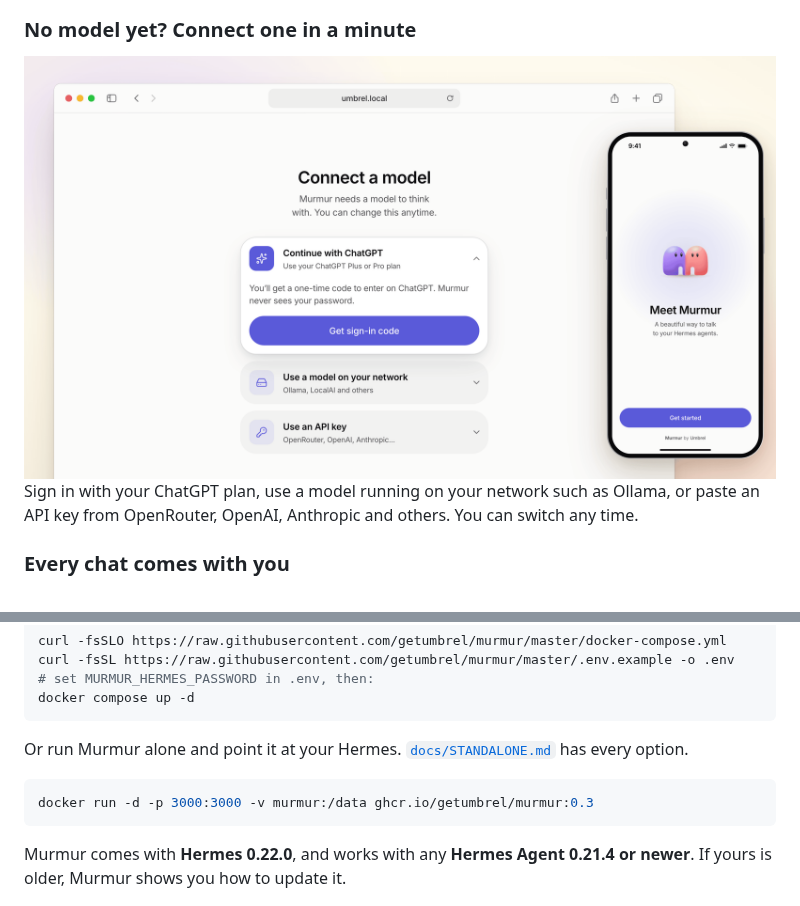
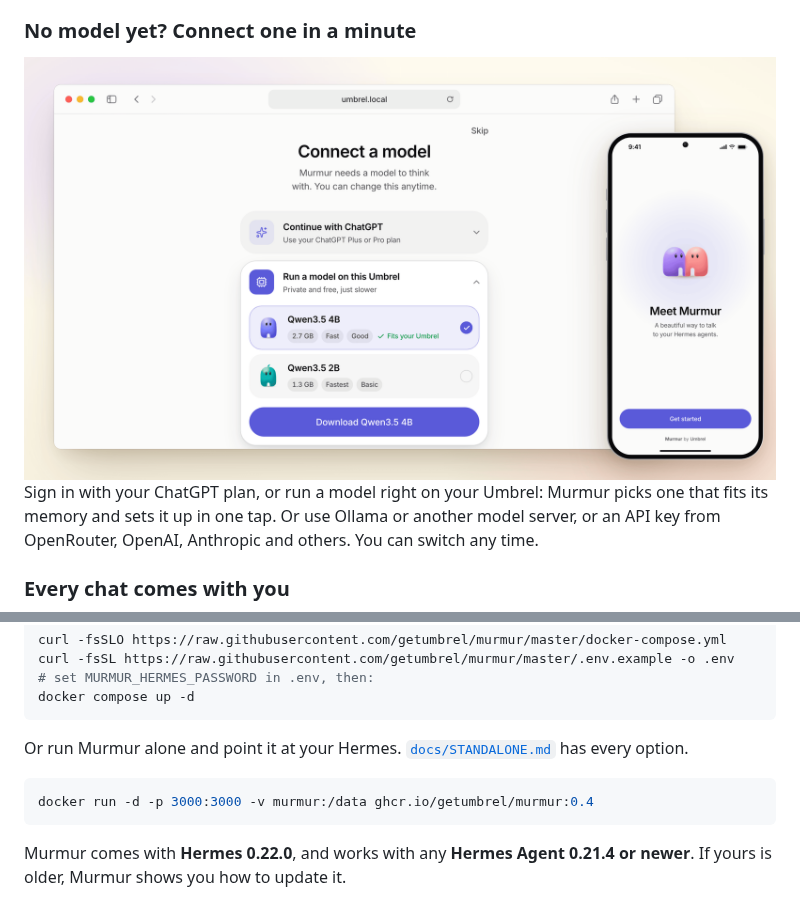
Before and after one commit to getumbrel/murmur, a Markdown page: README.md, 2 parts joined by grey strips. Drawn GitHub-style; pictures changed too: docs/readme/onboarding-wide-light.png.

Commit message:
Murmur 0.4.0
Murmur asks umbrelOS for the GPU, so the Hermes that comes with it can run
local models on it (once its image adds Vulkan), and the README and store
listing show running a model on the Umbrel itself.

````diff
--- a/README.md
+++ b/README.md
@@ -74,6 +74,6 @@ Murmur comes with Hermes built in, so you can start fresh with nothing else to i
 </picture>
 
-Sign in with your ChatGPT plan, use a model running on your network such as Ollama, or paste an API key from OpenRouter, OpenAI, Anthropic and others. You can switch any time.
+Sign in with your ChatGPT plan, or run a model right on your Umbrel: Murmur picks one that fits its memory and sets it up in one tap. Or use Ollama or another model server, or an API key from OpenRouter, OpenAI, Anthropic and others. You can switch any time.
 
 ### Every chat comes with you
 
@@ -179,7 +179,7 @@ docker compose up -d
 Or run Murmur alone and point it at your Hermes. [`docs/STANDALONE.md`](docs/STANDALONE.md) has every option.
 
 ```sh
-docker run -d -p 3000:3000 -v murmur:/data ghcr.io/getumbrel/murmur:0.3
+docker run -d -p 3000:3000 -v murmur:/data ghcr.io/getumbrel/murmur:0.4
 ```
 
 Murmur comes with **Hermes 0.22.0**, and works with any **Hermes Agent 0.21.4 or newer**. If yours is older, Murmur shows you how to update it.
````
Also changed, not shown: other parts of README.md (+1 -1 lines), docs/readme/onboarding-wide-dark.png, 4 other files.
